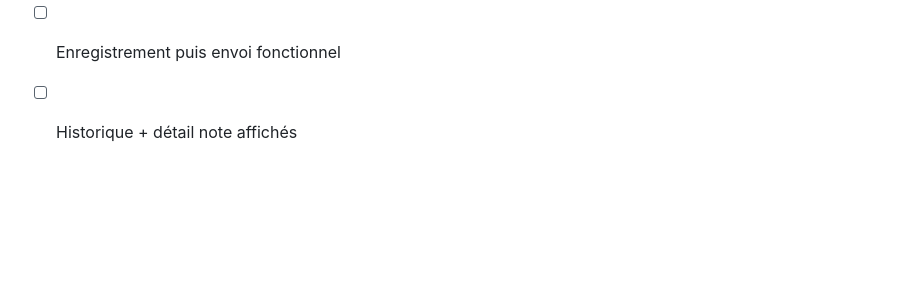
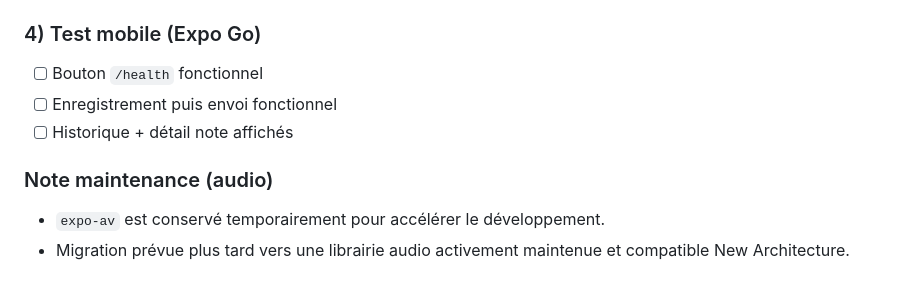
Before and after one commit to LordVERTON/smart-emergency, a Markdown page: README.md, the part around the change. GitHub-like rendering; blank space fills up the shorter version.

Commit message:
docs: add maintenance note for expo-av audio dependency

```diff
--- a/README.md
+++ b/README.md
@@ -256,3 +256,8 @@ cd mobile && npm start
 - [ ] Bouton `/health` fonctionnel
 - [ ] Enregistrement puis envoi fonctionnel
 - [ ] Historique + détail note affichés
+
+### Note maintenance (audio)
+
+- `expo-av` est conservé temporairement pour accélérer le développement.
+- Migration prévue plus tard vers une librairie audio activement maintenue et compatible New Architecture.
```
